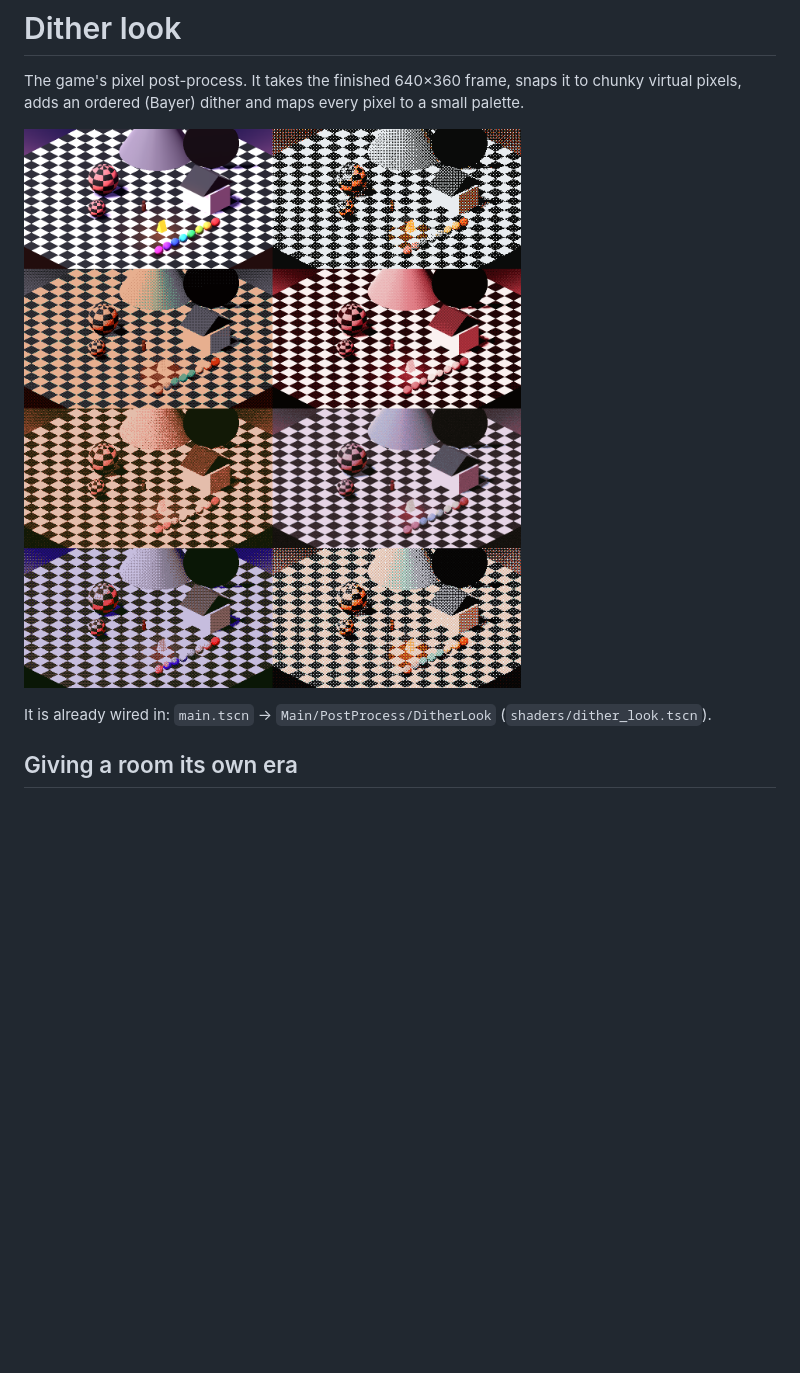
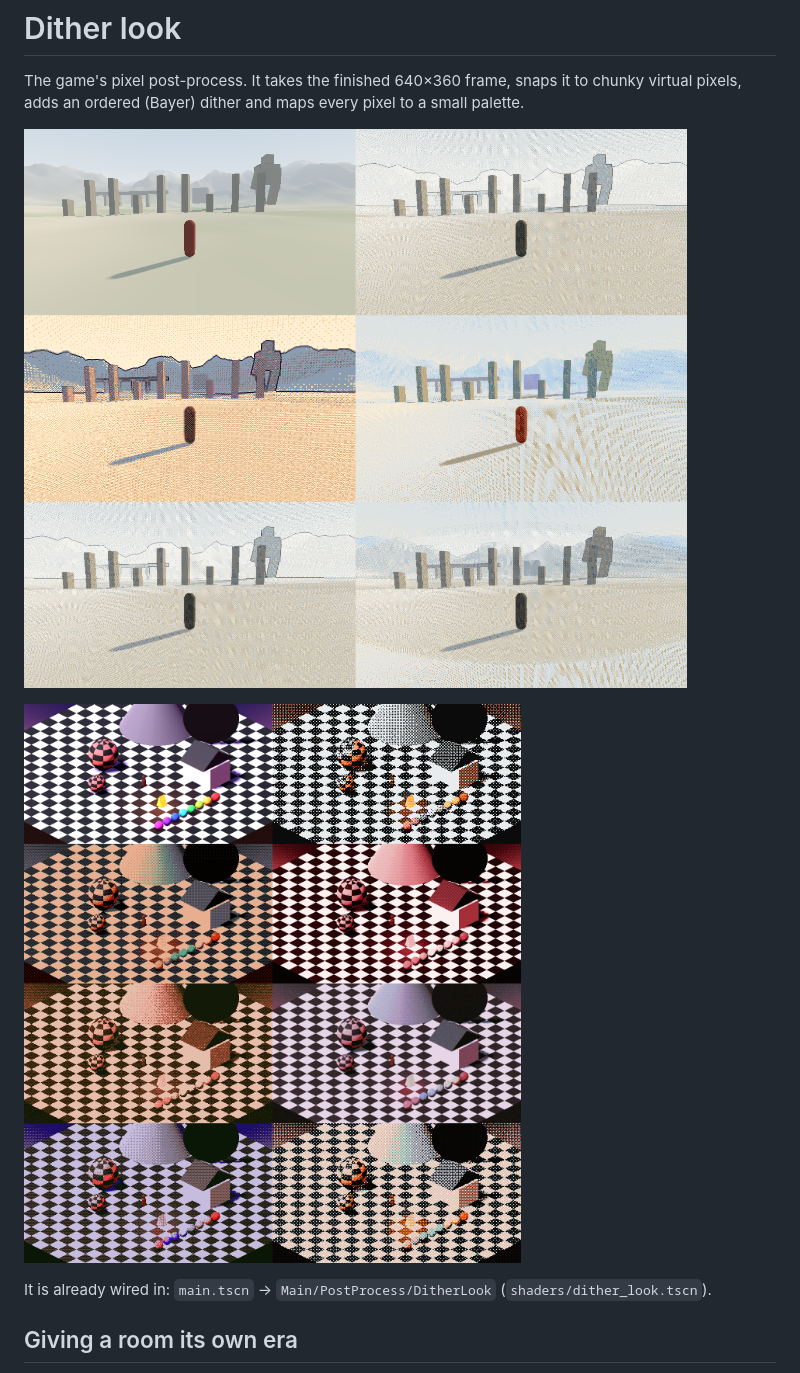
Before and after one commit to djmabrook/Nixon_game, a Markdown page: shaders/README.md, the part around one of its changes. Rendered like a GitHub page; pictures changed too: shaders/docs/vast_preview.png (added); blank space fills up the shorter version.

```diff
--- a/shaders/README.md
+++ b/shaders/README.md
@@ -3,7 +3,9 @@
 The game's pixel post-process. It takes the finished 640×360 frame, snaps it to chunky
 virtual pixels, adds an ordered (Bayer) dither and maps every pixel to a small palette.
 
-![six presets](docs/preview.png)
+![vast scale, perspective camera](docs/vast_preview.png)
+
+![iso presets](docs/preview.png)
 
 It is already wired in: `main.tscn` → `Main/PostProcess/DitherLook` (`shaders/dither_look.tscn`).
 
```
Also changed, not shown: other parts of shaders/README.md (+39 -9 lines).
